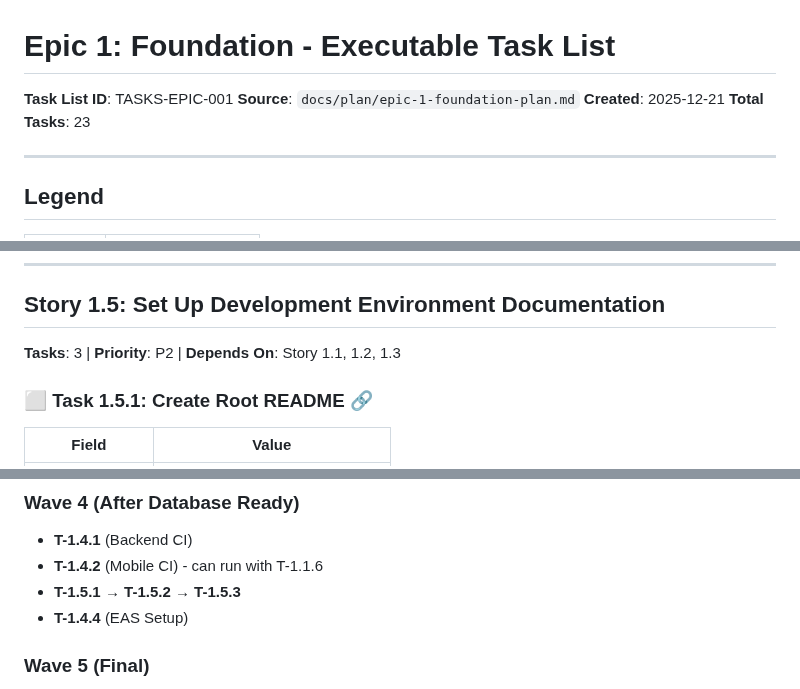
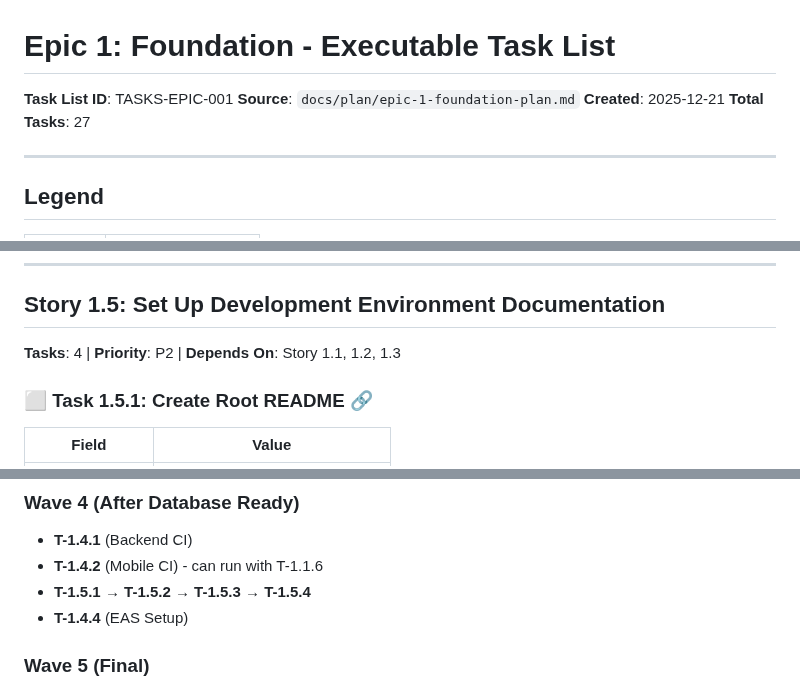
Before and after one commit to 412984588/clarity, a Markdown page: docs/tasks/epic-1-foundation-tasks.md, 3 parts joined by grey strips. GitHub-like rendering.

```diff
--- a/docs/tasks/epic-1-foundation-tasks.md
+++ b/docs/tasks/epic-1-foundation-tasks.md
@@ -3,7 +3,7 @@
 **Task List ID**: TASKS-EPIC-001
 **Source**: `docs/plan/epic-1-foundation-plan.md`
 **Created**: 2025-12-21
-**Total Tasks**: 23
+**Total Tasks**: 27
 
 ---
 
@@ -912,7 +916,7 @@ npx eas build:configure
 
 ## Story 1.5: Set Up Development Environment Documentation
 
-**Tasks**: 3 | **Priority**: P2 | **Depends On**: Story 1.1, 1.2, 1.3
+**Tasks**: 4 | **Priority**: P2 | **Depends On**: Story 1.1, 1.2, 1.3
 
 ### ⬜ Task 1.5.1: Create Root README 🔗
 
@@ -1039,7 +1078,7 @@ T-1.5.3                             T-1.4.4 ◄───────┘
 ### Wave 4 (After Database Ready)
 - **T-1.4.1** (Backend CI)
 - **T-1.4.2** (Mobile CI) - can run with T-1.1.6
-- **T-1.5.1** → **T-1.5.2** → **T-1.5.3**
+- **T-1.5.1** → **T-1.5.2** → **T-1.5.3** → **T-1.5.4**
 - **T-1.4.4** (EAS Setup)
 
 ### Wave 5 (Final)
```
Also changed, not shown: other parts of docs/tasks/epic-1-foundation-tasks.md (+42 -2 lines).
